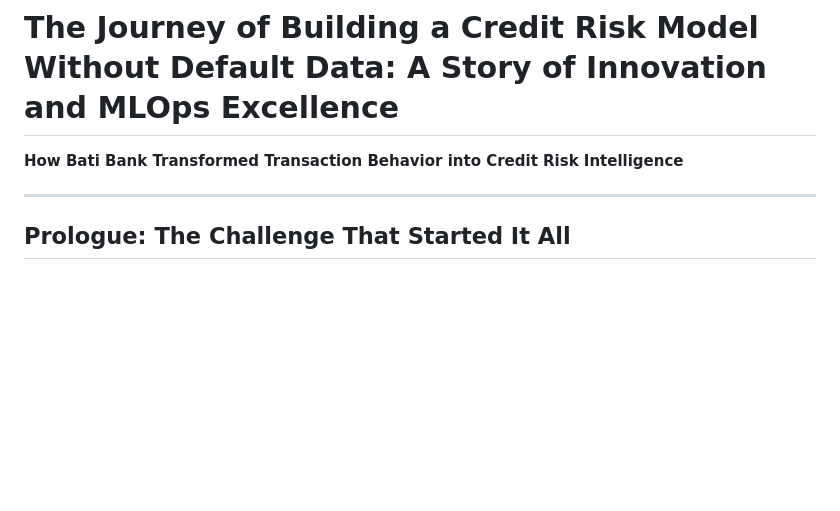
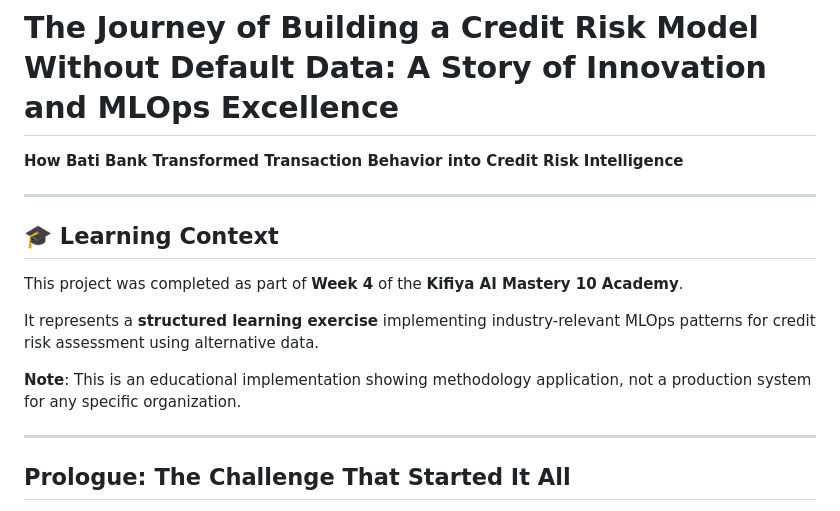
Before and after one commit to habeneyasu/bati-bank-credit-scoring-mlops, a Markdown page: FINAL_REPORT.md, the part around the change. GitHub-like rendering; blank space fills up the shorter version.

Commit message:
docs: Add learning context section to final report
- Added Kifiya AI Mastery 10 Academy context
- Clarified this is an educational implementation
- Positioned at top of report for clarity

```diff
--- a/FINAL_REPORT.md
+++ b/FINAL_REPORT.md
@@ -1,6 +1,16 @@
 # The Journey of Building a Credit Risk Model Without Default Data: A Story of Innovation and MLOps Excellence
 
 **How Bati Bank Transformed Transaction Behavior into Credit Risk Intelligence**
+
+---
+
+## 🎓 Learning Context
+
+This project was completed as part of **Week 4** of the **Kifiya AI Mastery 10 Academy**.
+
+It represents a **structured learning exercise** implementing industry-relevant MLOps patterns for credit risk assessment using alternative data.
+
+**Note**: This is an educational implementation showing methodology application, not a production system for any specific organization.
 
 ---
 
```
